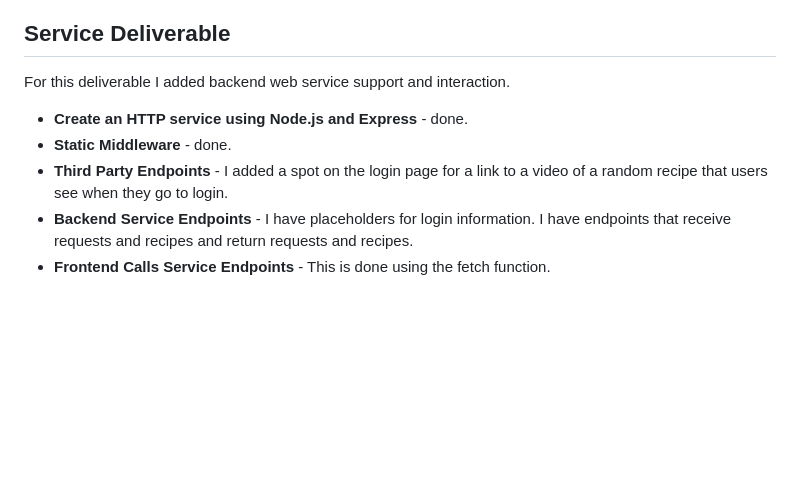
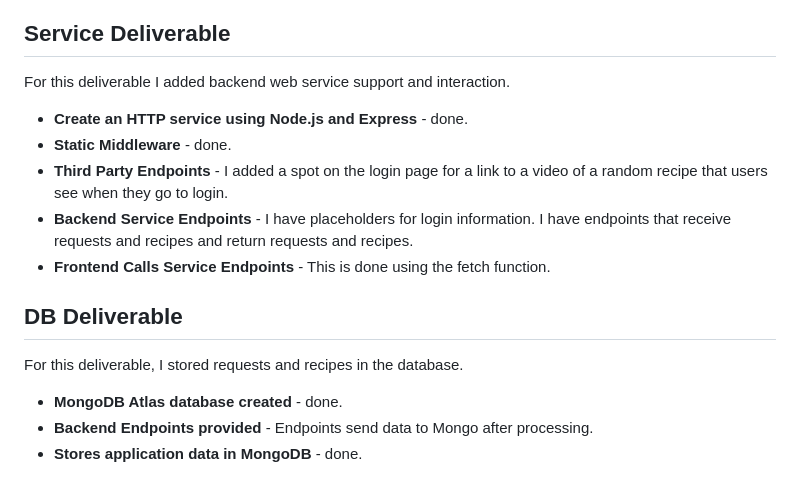
Before and after one commit to aniwal12/startup, a Markdown page: README.md, the part around the change. Drawn GitHub-style; blank space fills up the shorter version.

```diff
--- a/README.md
+++ b/README.md
@@ -63,8 +63,17 @@ I used JavaScript to make the application work for a user. I also added placehol
 ## Service Deliverable
 
 For this deliverable I added backend web service support and interaction.
+
 - **Create an HTTP service using Node.js and Express** - done.
 - **Static Middleware** - done.
 - **Third Party Endpoints** - I added a spot on the login page for a link to a video of a random recipe that users see when they go to login.
 - **Backend Service Endpoints** - I have placeholders for login information. I have endpoints that receive requests and recipes and return requests and recipes.
 - **Frontend Calls Service Endpoints** - This is done using the fetch function.
+
+## DB Deliverable
+
+For this deliverable, I stored requests and recipes in the database.
+
+- **MongoDB Atlas database created** - done.
+- **Backend Endpoints provided** - Endpoints send data to Mongo after processing.
+- **Stores application data in MongoDB** - done.
```
